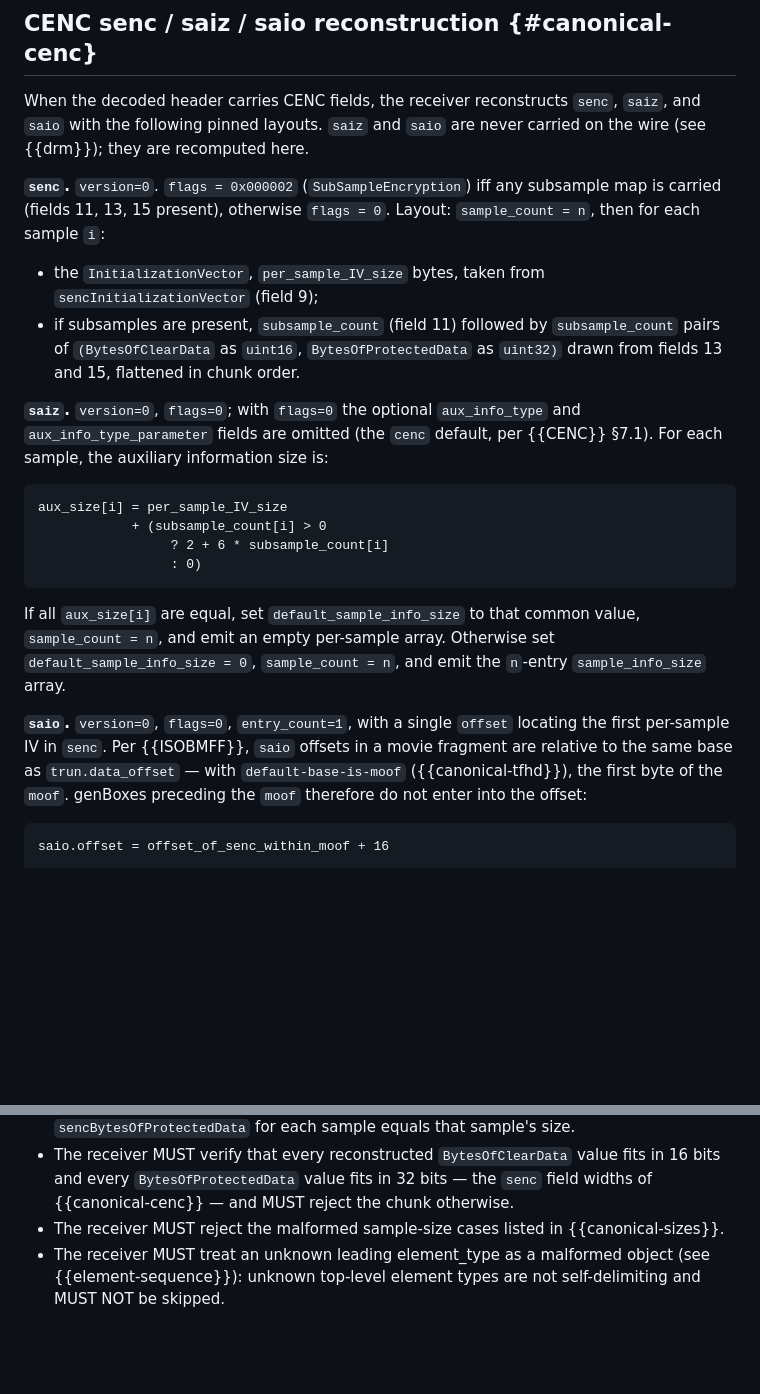
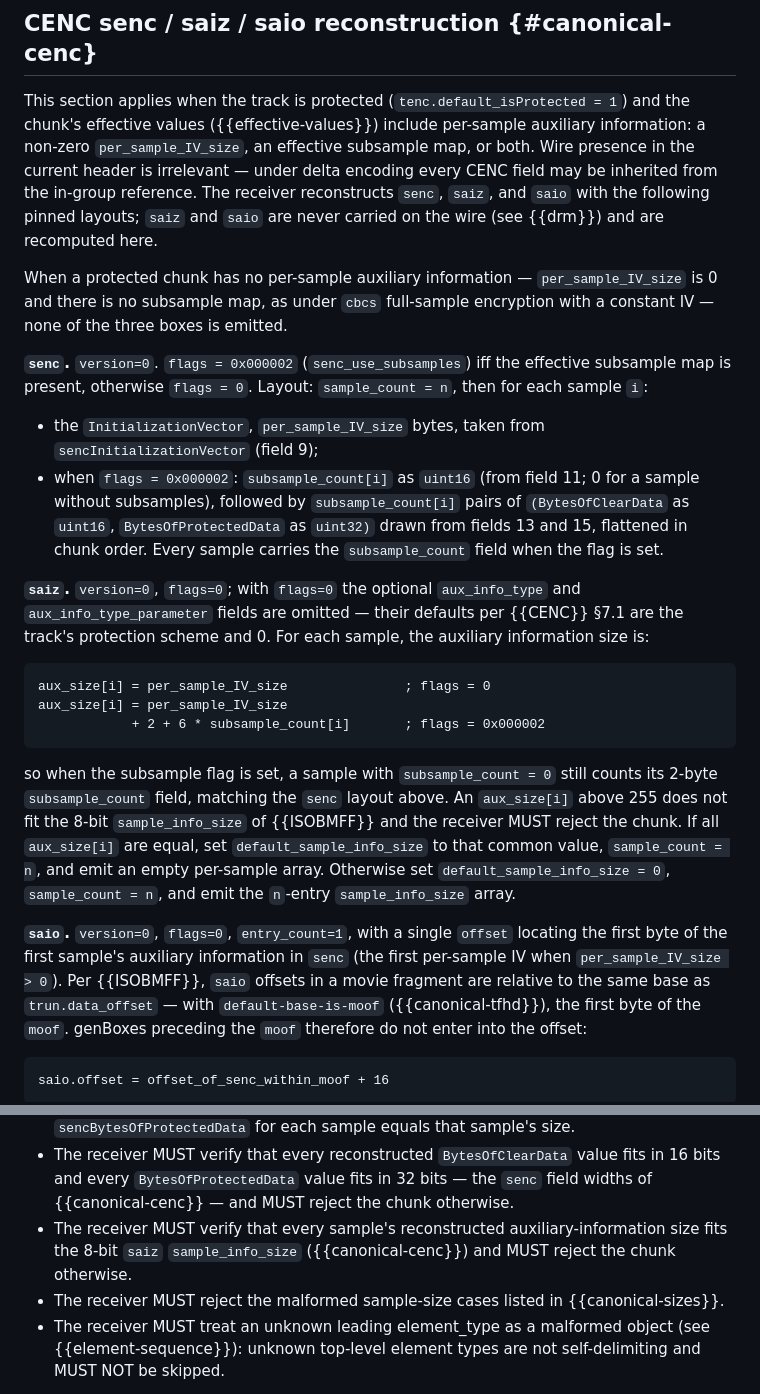
Before and after one commit to Eyevinn/locmaf-id, a Markdown page: draft-einarsson-moq-locmaf.md, 2 parts joined by grey strips. Drawn GitHub-style; blank space fills up the shorter version.

Commit message:
spec: fix canonical CENC senc/saiz/saio reconstruction
- trigger on effective values (protected track with per-sample aux
  info), not wire presence, which delta elision makes unreliable
- when the senc subsample flag is set every sample carries a uint16
  subsample_count, and aux_size counts its 2 bytes even for
  zero-subsample samples, keeping saiz and senc in sync
- omit senc/saiz/saio entirely when a protected chunk has no
  per-sample aux info (cbcs constant-IV full-sample)
- aux_info_type defaults to the track's scheme per CENC 7.1
- reject aux_size above the 8-bit saiz sample_info_size
- saio points at the first byte of aux info (IV may be zero-length)

Cross-checked against ISO/IEC 23001-7:2023 senc/SAI syntax and
Bento4's AP4_CencFragmentEncrypter, which uses the same traf order
(saiz, saio, senc after trun), the same moof-relative senc+16 saio
offset, version 0, flags 0, and the same +2 aux-size accounting.

```diff
--- a/draft-einarsson-moq-locmaf.md
+++ b/draft-einarsson-moq-locmaf.md
@@ -1244,42 +1244,60 @@ receiver MUST reject a chunk that would require it.
 
 ## CENC senc / saiz / saio reconstruction {#canonical-cenc}
 
-When the decoded header carries CENC fields, the receiver
-reconstructs `senc`, `saiz`, and `saio` with the following pinned
-layouts. `saiz` and `saio` are never carried on the wire (see
-{{drm}}); they are recomputed here.
+This section applies when the track is protected
+(`tenc.default_isProtected = 1`) and the chunk's effective values
+({{effective-values}}) include per-sample auxiliary information: a
+non-zero `per_sample_IV_size`, an effective subsample map, or
+both. Wire presence in the current header is irrelevant — under
+delta encoding every CENC field may be inherited from the in-group
+reference. The receiver reconstructs `senc`, `saiz`, and `saio`
+with the following pinned layouts; `saiz` and `saio` are never
+carried on the wire (see {{drm}}) and are recomputed here.
+
+When a protected chunk has no per-sample auxiliary information —
+`per_sample_IV_size` is 0 and there is no subsample map, as under
+`cbcs` full-sample encryption with a constant IV — none of the
+three boxes is emitted.
 
 **`senc`.** `version=0`. `flags = 0x000002`
-(`SubSampleEncryption`) iff any subsample map is carried (fields
-11, 13, 15 present), otherwise `flags = 0`. Layout:
-`sample_count = n`, then for each sample `i`:
+(`senc_use_subsamples`) iff the effective subsample map is
+present, otherwise `flags = 0`. Layout: `sample_count = n`, then
+for each sample `i`:
 
 - the `InitializationVector`, `per_sample_IV_size` bytes, taken
   from `sencInitializationVector` (field 9);
-- if subsamples are present, `subsample_count` (field 11) followed
-  by `subsample_count` pairs of `(BytesOfClearData` as `uint16`,
+- when `flags = 0x000002`: `subsample_count[i]` as `uint16` (from
+  field 11; 0 for a sample without subsamples), followed by
+  `subsample_count[i]` pairs of `(BytesOfClearData` as `uint16`,
   `BytesOfProtectedData` as `uint32)` drawn from fields 13 and 15,
-  flattened in chunk order.
+  flattened in chunk order. Every sample carries the
+  `subsample_count` field when the flag is set.
 
 **`saiz`.** `version=0`, `flags=0`; with `flags=0` the optional
-`aux_info_type` and `aux_info_type_parameter` fields are omitted (the
-`cenc` default, per {{CENC}} §7.1). For each sample,
-the auxiliary information size is:
+`aux_info_type` and `aux_info_type_parameter` fields are omitted —
+their defaults per {{CENC}} §7.1 are the track's protection scheme
+and 0. For each sample, the auxiliary information size is:
 
 ~~~
+aux_size[i] = per_sample_IV_size               ; flags = 0
 aux_size[i] = per_sample_IV_size
-            + (subsample_count[i] > 0
-                 ? 2 + 6 * subsample_count[i]
-                 : 0)
+            + 2 + 6 * subsample_count[i]       ; flags = 0x000002
 ~~~
 
-If all `aux_size[i]` are equal, set `default_sample_info_size` to
-that common value, `sample_count = n`, and emit an empty per-sample
-array. Otherwise set `default_sample_info_size = 0`, `sample_count
-= n`, and emit the `n`-entry `sample_info_size` array.
+so when the subsample flag is set, a sample with
+`subsample_count = 0` still counts its 2-byte `subsample_count`
+field, matching the `senc` layout above. An `aux_size[i]` above
+255 does not fit the 8-bit `sample_info_size` of {{ISOBMFF}} and
+the receiver MUST reject the chunk. If all `aux_size[i]` are
+equal, set `default_sample_info_size` to that common value,
+`sample_count = n`, and emit an empty per-sample array. Otherwise
+set `default_sample_info_size = 0`, `sample_count = n`, and emit
+the `n`-entry `sample_info_size` array.
 
 **`saio`.** `version=0`, `flags=0`, `entry_count=1`, with a single
-`offset` locating the first per-sample IV in `senc`. Per
+`offset` locating the first byte of the first sample's auxiliary
+information in `senc` (the first per-sample IV when
+`per_sample_IV_size > 0`). Per
 {{ISOBMFF}}, `saio` offsets in a movie fragment are relative to the
 same base as `trun.data_offset` — with `default-base-is-moof`
 ({{canonical-tfhd}}), the first byte of the `moof`. genBoxes
@@ -1389,6 +1407,10 @@ passing it onward, and in particular:
   `BytesOfProtectedData` value fits in 32 bits — the `senc` field
   widths of {{canonical-cenc}} — and MUST reject the chunk
   otherwise.
+- The receiver MUST verify that every sample's reconstructed
+  auxiliary-information size fits the 8-bit `saiz`
+  `sample_info_size` ({{canonical-cenc}}) and MUST reject the
+  chunk otherwise.
 - The receiver MUST reject the malformed sample-size cases listed
   in {{canonical-sizes}}.
 - The receiver MUST treat an unknown leading element_type as a
```
